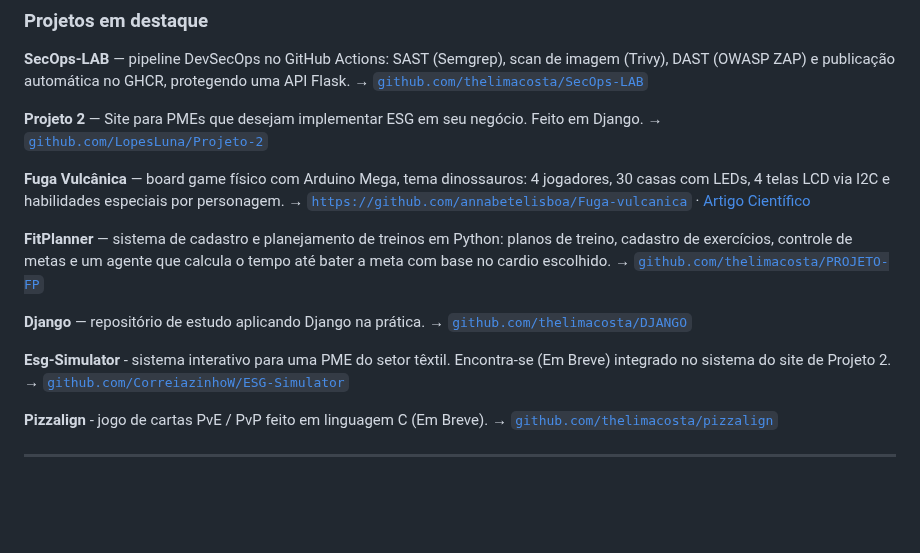
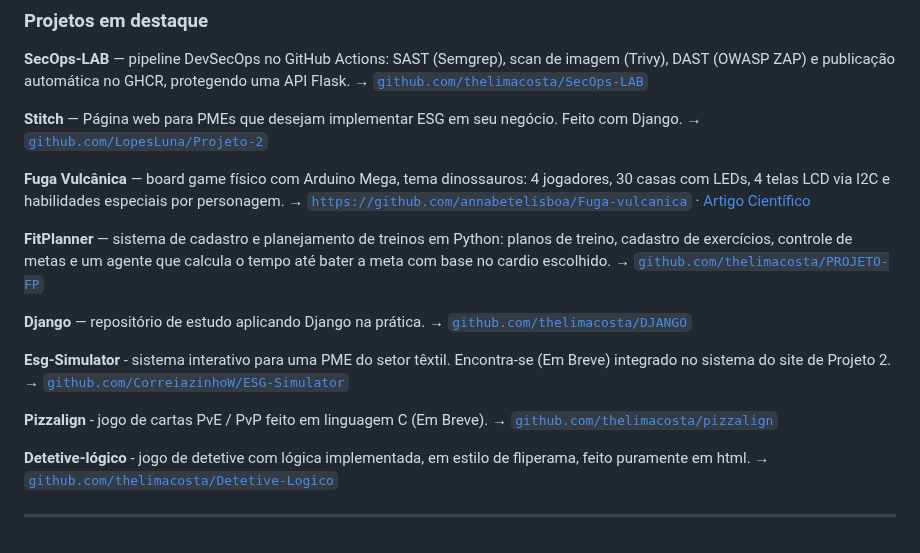
Before and after one commit to thelimacosta/thelimacosta, a Markdown page: README.md, the part around the change. Drawn GitHub-style; blank space fills up the shorter version.

Commit message:
Update project descriptions in README.md

```diff
--- a/README.md
+++ b/README.md
@@ -92,7 +92,7 @@ Projects: 8
 **SecOps-LAB** — pipeline DevSecOps no GitHub Actions: SAST (Semgrep), scan de imagem (Trivy), DAST (OWASP ZAP) e publicação automática no GHCR, protegendo uma API Flask.
 → [`github.com/thelimacosta/SecOps-LAB`](https://github.com/thelimacosta/SecOps-LAB)
 
-**Projeto 2** — Site para PMEs que desejam implementar ESG em seu negócio. Feito em Django.
+**Stitch** — Página web para PMEs que desejam implementar ESG em seu negócio. Feito com Django.
 → [`github.com/LopesLuna/Projeto-2`](https://github.com/LopesLuna/Projeto-2)
 
 **Fuga Vulcânica** — board game físico com Arduino Mega, tema dinossauros: 4 jogadores, 30 casas com LEDs, 4 telas LCD via I2C e habilidades especiais por personagem.
@@ -110,6 +110,9 @@ Projects: 8
 **Pizzalign** - jogo de cartas PvE / PvP feito em linguagem C (Em Breve).
 → [`github.com/thelimacosta/pizzalign`](https://github.com/thelimacosta/pizzalign)
 
+**Detetive-lógico** - jogo de detetive com lógica implementada, em estilo de fliperama, feito puramente em html.
+→ [`github.com/thelimacosta/Detetive-Logico`](https://github.com/thelimacosta/Detetive-Logico)
+
 ---
 
 <div align="center">
```
